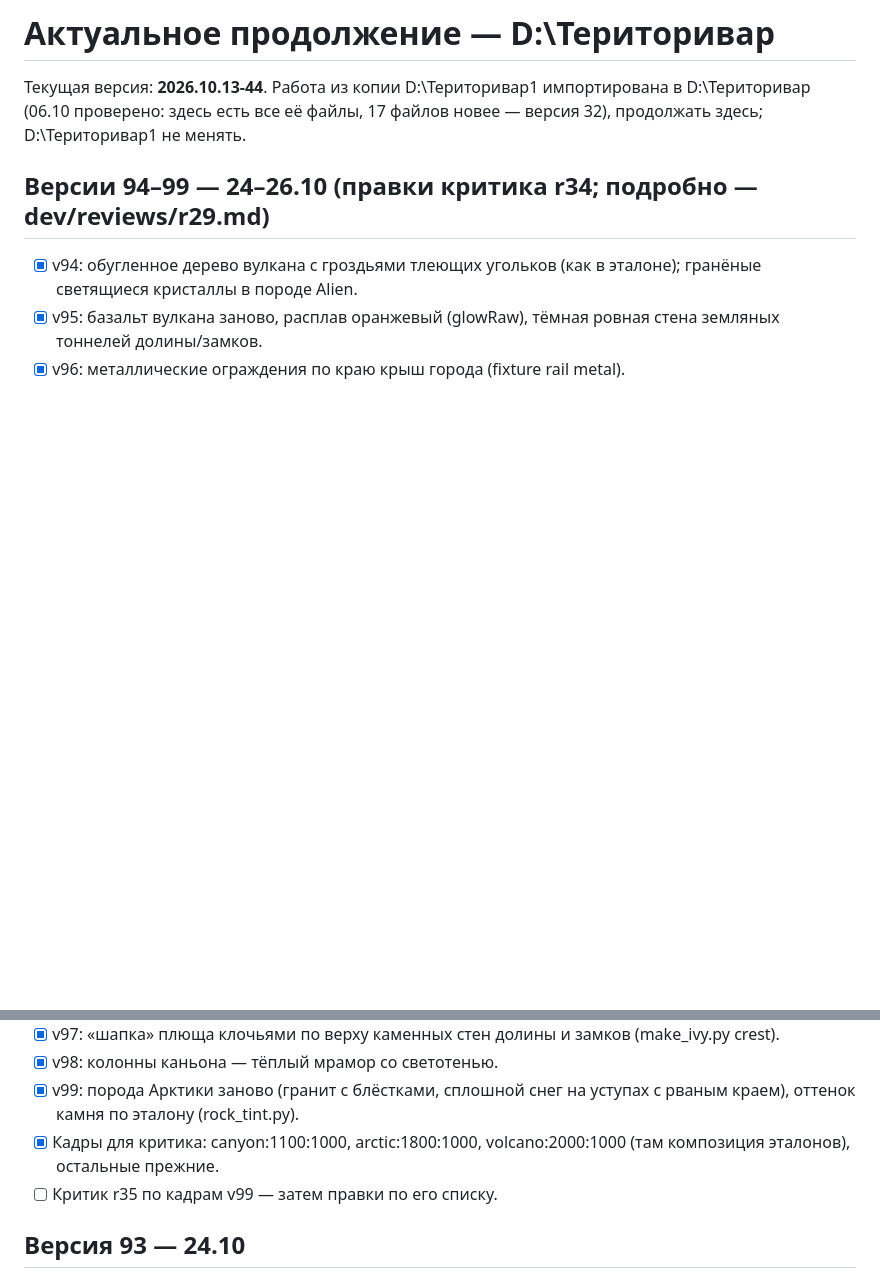
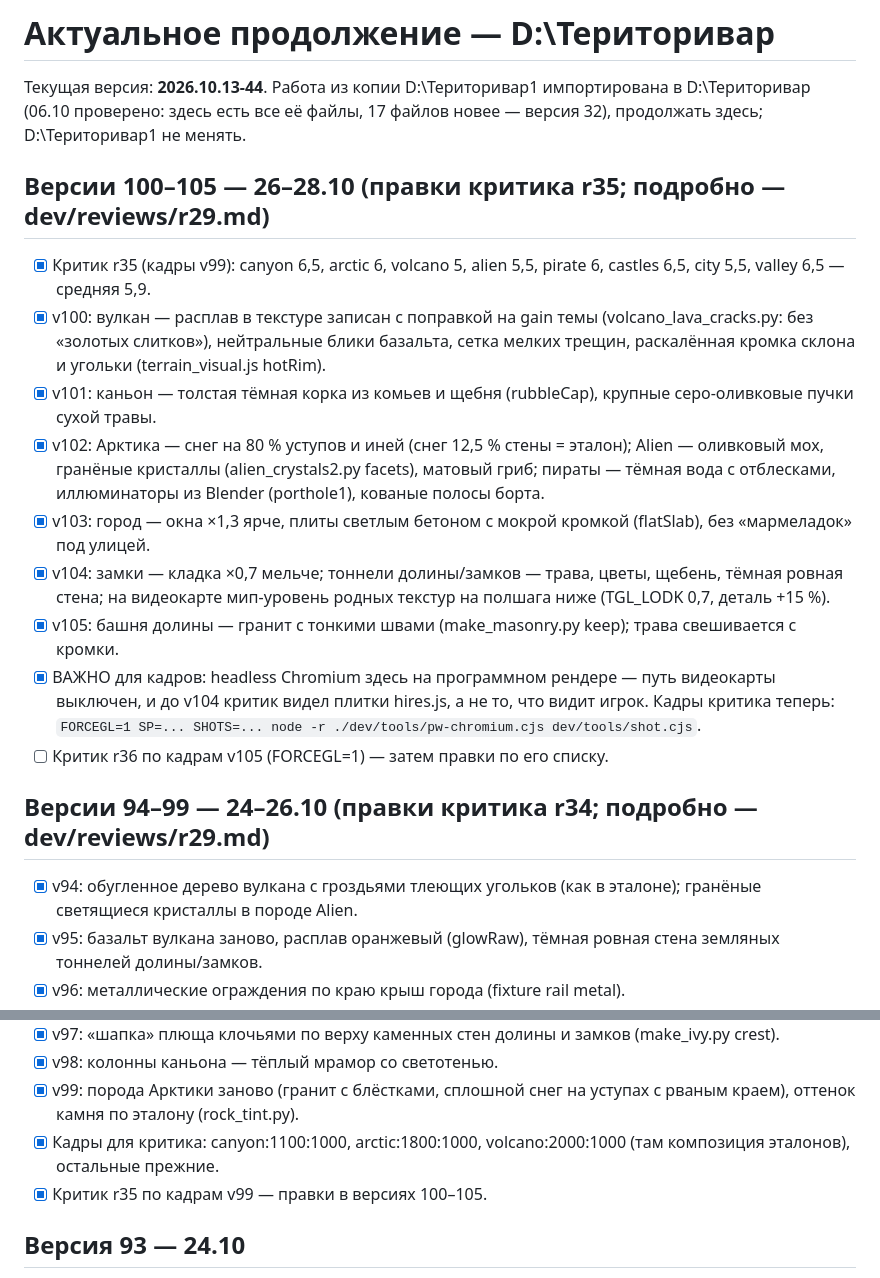
Before and after one commit to vladimirkozlov02101981-arch/-, a Markdown page: dev/NEXT_STEPS.md, 2 parts joined by grey strips. Rendered like a GitHub page; blank space fills up the shorter version.

Commit message:
NEXT_STEPS, MASTER_PLAN: версии 100–105 по критику r35; кадры критика через видеокарту (FORCEGL=1)
Co-Authored-By: Claude Opus 5.5 <noreply@anthropic.com>
Claude-Session: https://claude.ai/code/session_01JvXrYdG1XCH4i3GESsQzbh

```diff
--- a/dev/NEXT_STEPS.md
+++ b/dev/NEXT_STEPS.md
@@ -2,6 +2,23 @@
 # Актуальное продолжение — D:\Територивар
 
 Текущая версия: **2026.10.13-44**. Работа из копии D:\Територивар1 импортирована в D:\Територивар (06.10 проверено: здесь есть все её файлы, 17 файлов новее — версия 32), продолжать здесь; D:\Територивар1 не менять.
+
+## Версии 100–105 — 26–28.10 (правки критика r35; подробно — dev/reviews/r29.md)
+
+- [x] Критик r35 (кадры v99): canyon 6,5, arctic 6, volcano 5, alien 5,5, pirate 6, castles 6,5, city 5,5, valley 6,5 — средняя 5,9.
+- [x] v100: вулкан — расплав в текстуре записан с поправкой на gain темы (volcano_lava_cracks.py: без «золотых слитков»),
+  нейтральные блики базальта, сетка мелких трещин, раскалённая кромка склона и угольки (terrain_visual.js hotRim).
+- [x] v101: каньон — толстая тёмная корка из комьев и щебня (rubbleCap), крупные серо-оливковые пучки сухой травы.
+- [x] v102: Арктика — снег на 80 % уступов и иней (снег 12,5 % стены = эталон); Alien — оливковый мох, гранёные кристаллы
+  (alien_crystals2.py facets), матовый гриб; пираты — тёмная вода с отблесками, иллюминаторы из Blender (porthole1),
+  кованые полосы борта.
+- [x] v103: город — окна ×1,3 ярче, плиты светлым бетоном с мокрой кромкой (flatSlab), без «мармеладок» под улицей.
+- [x] v104: замки — кладка ×0,7 мельче; тоннели долины/замков — трава, цветы, щебень, тёмная ровная стена; на видеокарте
+  мип-уровень родных текстур на полшага ниже (TGL_LODK 0,7, деталь +15 %).
+- [x] v105: башня долины — гранит с тонкими швами (make_masonry.py keep); трава свешивается с кромки.
+- [x] ВАЖНО для кадров: headless Chromium здесь на программном рендере — путь видеокарты выключен, и до v104 критик видел
+  плитки hires.js, а не то, что видит игрок. Кадры критика теперь: `FORCEGL=1 SP=... SHOTS=... node -r ./dev/tools/pw-chromium.cjs dev/tools/shot.cjs`.
+- [ ] Критик r36 по кадрам v105 (FORCEGL=1) — затем правки по его списку.
 
 ## Версии 94–99 — 24–26.10 (правки критика r34; подробно — dev/reviews/r29.md)
 
@@ -12,7 +29,7 @@
 - [x] v98: колонны каньона — тёплый мрамор со светотенью.
 - [x] v99: порода Арктики заново (гранит с блёстками, сплошной снег на уступах с рваным краем), оттенок камня по эталону (rock_tint.py).
 - [x] Кадры для критика: canyon:1100:1000, arctic:1800:1000, volcano:2000:1000 (там композиция эталонов), остальные прежние.
-- [ ] Критик r35 по кадрам v99 — затем правки по его списку.
+- [x] Критик r35 по кадрам v99 — правки в версиях 100–105.
 
 ## Версия 93 — 24.10
 
```
Also changed, not shown: CLAUDE.md (+1 -1 lines), dev/MASTER_PLAN.md (+4 -0 lines).
